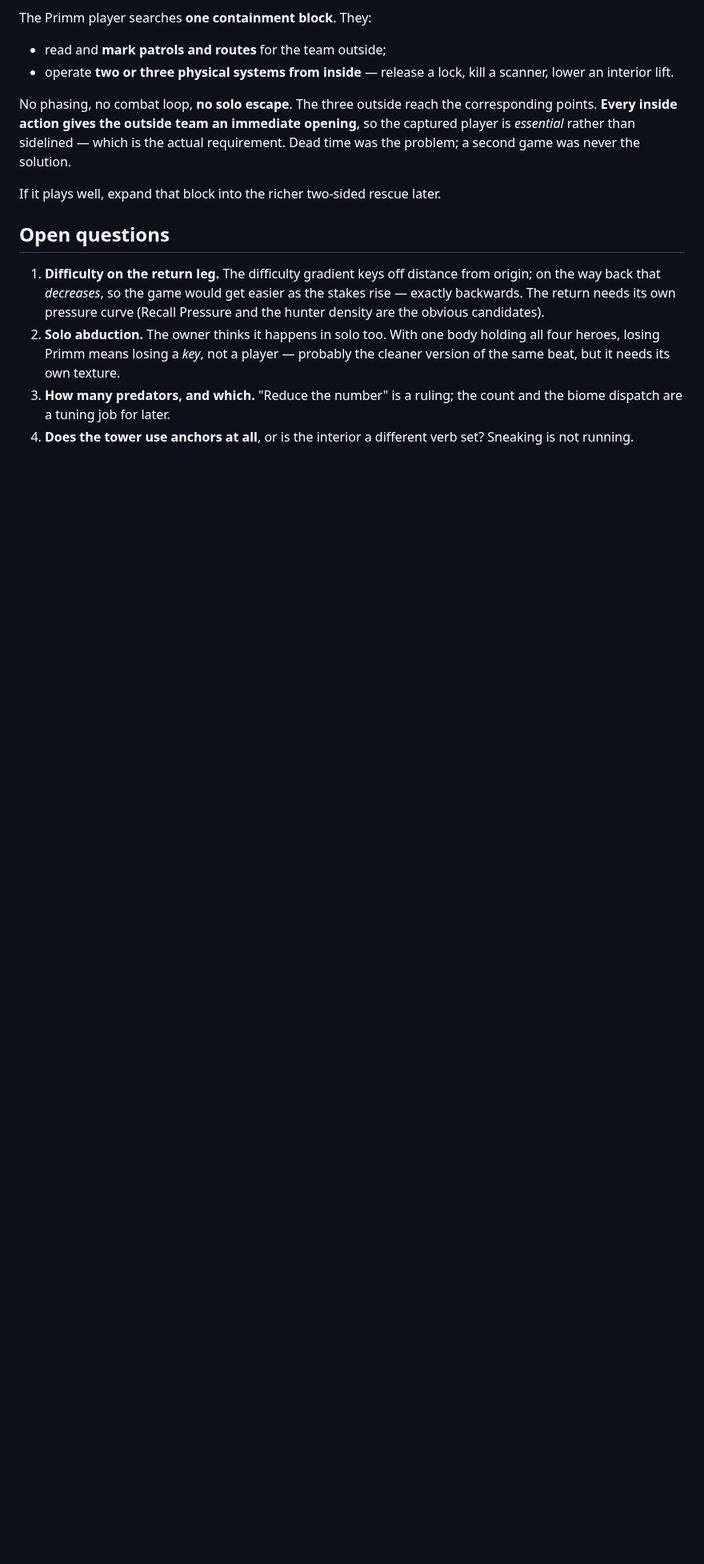
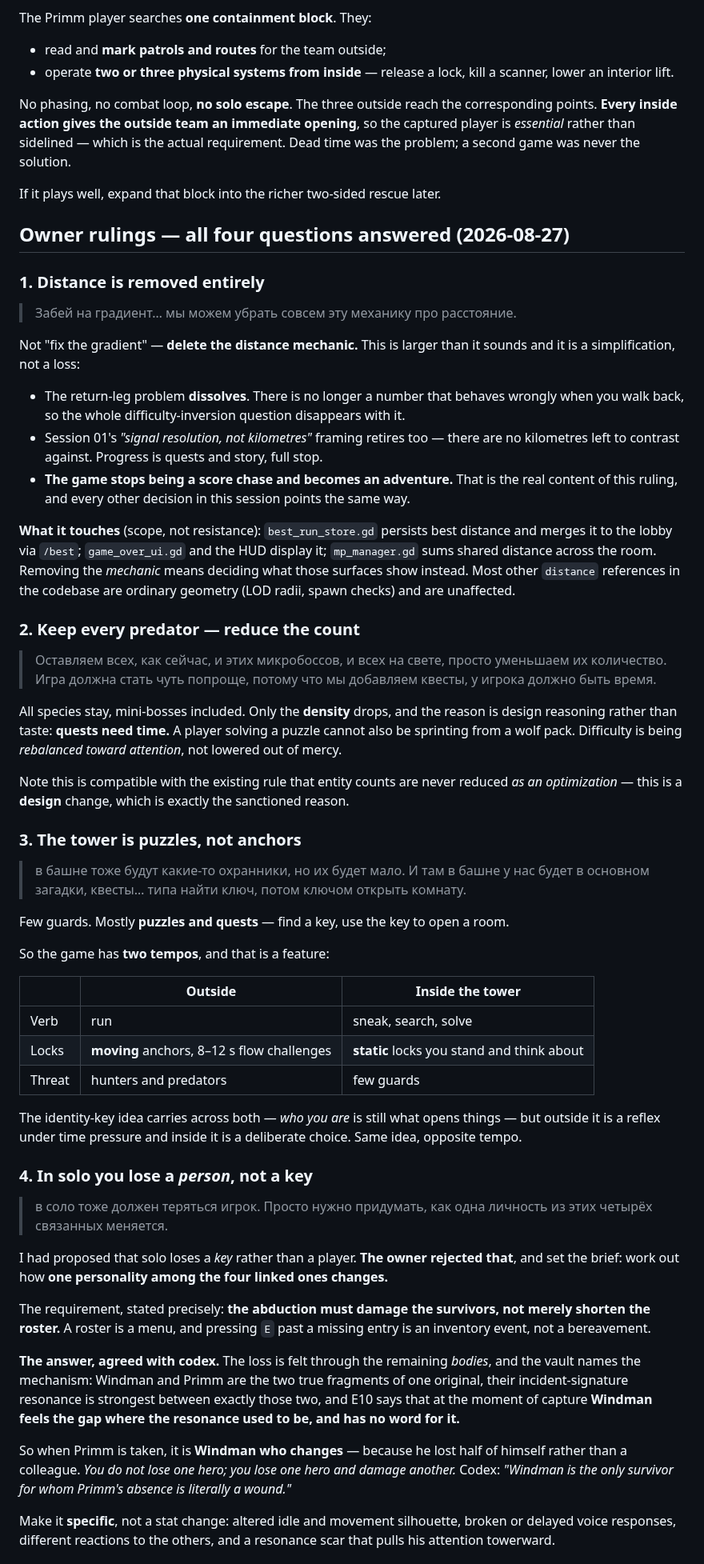
Before and after one commit to korjavin/godot-test1, a Markdown page: docs/brainstorm-ideas/session-02-the-hunt.md, the part around one of its changes. Shown at 80% size. GitHub-like rendering; blank space fills up the shorter version.

Commit message:
docs(brainstorm): four owner rulings, and grief without punishment
Owner answered all of session 02's open questions:
- Distance mechanic removed entirely, which dissolves the return-leg
  difficulty problem and retires the kilometres framing. The game stops
  being a score chase.
- All predators stay, mini-bosses included; only density drops, because
  quests need time.
- The tower is puzzles and few guards, not anchors - giving the game two
  tempos, moving locks outside and static ones inside.
- Solo loses a person, not a key: when Primm is taken it is Windman who
  changes, since he is the only survivor for whom the absence is a wound.

Codex corrected the execution twice: change Windman's kit into a
rescue-facing ability rather than nerfing it, or it reads as designer
punishment; and fire the E stumble once rather than every time, with the
resonance pulsing at junctions instead of acting as a permanent GPS.

```diff
--- a/docs/brainstorm-ideas/session-02-the-hunt.md
+++ b/docs/brainstorm-ideas/session-02-the-hunt.md
@@ -152,16 +152,84 @@ the problem; a second game was never the solution.
 
 If it plays well, expand that block into the richer two-sided rescue later.
 
-## Open questions
+## Owner rulings — all four questions answered (2026-08-27)
 
-1. **Difficulty on the return leg.** The difficulty gradient keys off distance from origin;
-   on the way back that *decreases*, so the game would get easier as the stakes rise —
-   exactly backwards. The return needs its own pressure curve (Recall Pressure and the
-   hunter density are the obvious candidates).
-2. **Solo abduction.** The owner thinks it happens in solo too. With one body holding all
-   four heroes, losing Primm means losing a *key*, not a player — probably the cleaner
-   version of the same beat, but it needs its own texture.
-3. **How many predators, and which.** "Reduce the number" is a ruling; the count and the
-   biome dispatch are a tuning job for later.
-4. **Does the tower use anchors at all**, or is the interior a different verb set? Sneaking
-   is not running.
+### 1. Distance is removed entirely
+
+> Забей на градиент… мы можем убрать совсем эту механику про расстояние.
+
+Not "fix the gradient" — **delete the distance mechanic.** This is larger than it sounds and
+it is a simplification, not a loss:
+
+- The return-leg problem **dissolves**. There is no longer a number that behaves wrongly
+  when you walk back, so the whole difficulty-inversion question disappears with it.
+- Session 01's *"signal resolution, not kilometres"* framing retires too — there are no
+  kilometres left to contrast against. Progress is quests and story, full stop.
+- **The game stops being a score chase and becomes an adventure.** That is the real content
+  of this ruling, and every other decision in this session points the same way.
+
+**What it touches** (scope, not resistance): `best_run_store.gd` persists best distance and
+merges it to the lobby via `/best`; `game_over_ui.gd` and the HUD display it;
+`mp_manager.gd` sums shared distance across the room. Removing the *mechanic* means deciding
+what those surfaces show instead. Most other `distance` references in the codebase are
+ordinary geometry (LOD radii, spawn checks) and are unaffected.
+
+### 2. Keep every predator — reduce the count
+
+> Оставляем всех, как сейчас, и этих микробоссов, и всех на свете, просто уменьшаем их
+> количество. Игра должна стать чуть попроще, потому что мы добавляем квесты, у игрока
+> должно быть время.
+
+All species stay, mini-bosses included. Only the **density** drops, and the reason is design
+reasoning rather than taste: **quests need time.** A player solving a puzzle cannot also be
+sprinting from a wolf pack. Difficulty is being *rebalanced toward attention*, not lowered
+out of mercy.
+
+Note this is compatible with the existing rule that entity counts are never reduced *as an
+optimization* — this is a **design** change, which is exactly the sanctioned reason.
+
+### 3. The tower is puzzles, not anchors
+
+> в башне тоже будут какие-то охранники, но их будет мало. И там в башне у нас будет в
+> основном загадки, квесты… типа найти ключ, потом ключом открыть комнату.
+
+Few guards. Mostly **puzzles and quests** — find a key, use the key to open a room.
+
+So the game has **two tempos**, and that is a feature:
+
+| | Outside | Inside the tower |
+| --- | --- | --- |
+| Verb | run | sneak, search, solve |
+| Locks | **moving** anchors, 8–12 s flow challenges | **static** locks you stand and think about |
+| Threat | hunters and predators | few guards |
+
+The identity-key idea carries across both — *who you are* is still what opens things — but
+outside it is a reflex under time pressure and inside it is a deliberate choice. Same idea,
+opposite tempo.
+
+### 4. In solo you lose a *person*, not a key
+
+> в соло тоже должен теряться игрок. Просто нужно придумать, как одна личность из этих
+> четырёх связанных меняется.
+
+I had proposed that solo loses a *key* rather than a player. **The owner rejected that**, and
+set the brief: work out how **one personality among the four linked ones changes.**
+
+The requirement, stated precisely: **the abduction must damage the survivors, not merely
+shorten the roster.** A roster is a menu, and pressing `E` past a missing entry is an
+inventory event, not a bereavement.
+
+**The answer, agreed with codex.** The loss is felt through the remaining *bodies*, and the
+vault names the mechanism: Windman and Primm are the two true fragments of one original,
+their incident-signature resonance is strongest between exactly those two, and E10 says that
+at the moment of capture **Windman feels the gap where the resonance used to be, and has no
+word for it.**
+
+So when Primm is taken, it is **Windman who changes** — because he lost half of himself
+rather than a colleague. *You do not lose one hero; you lose one hero and damage another.*
+Codex: *"Windman is the only survivor for whom Primm's absence is literally a wound."*
+
+Make it **specific**, not a stat change: altered idle and movement silhouette, broken or
+delayed voice responses, different reactions to the others, and a resonance scar that pulls
+his attention towerward.
+
```
Also changed, not shown: other parts of docs/brainstorm-ideas/session-02-the-hunt.md (+30 -0 lines).
